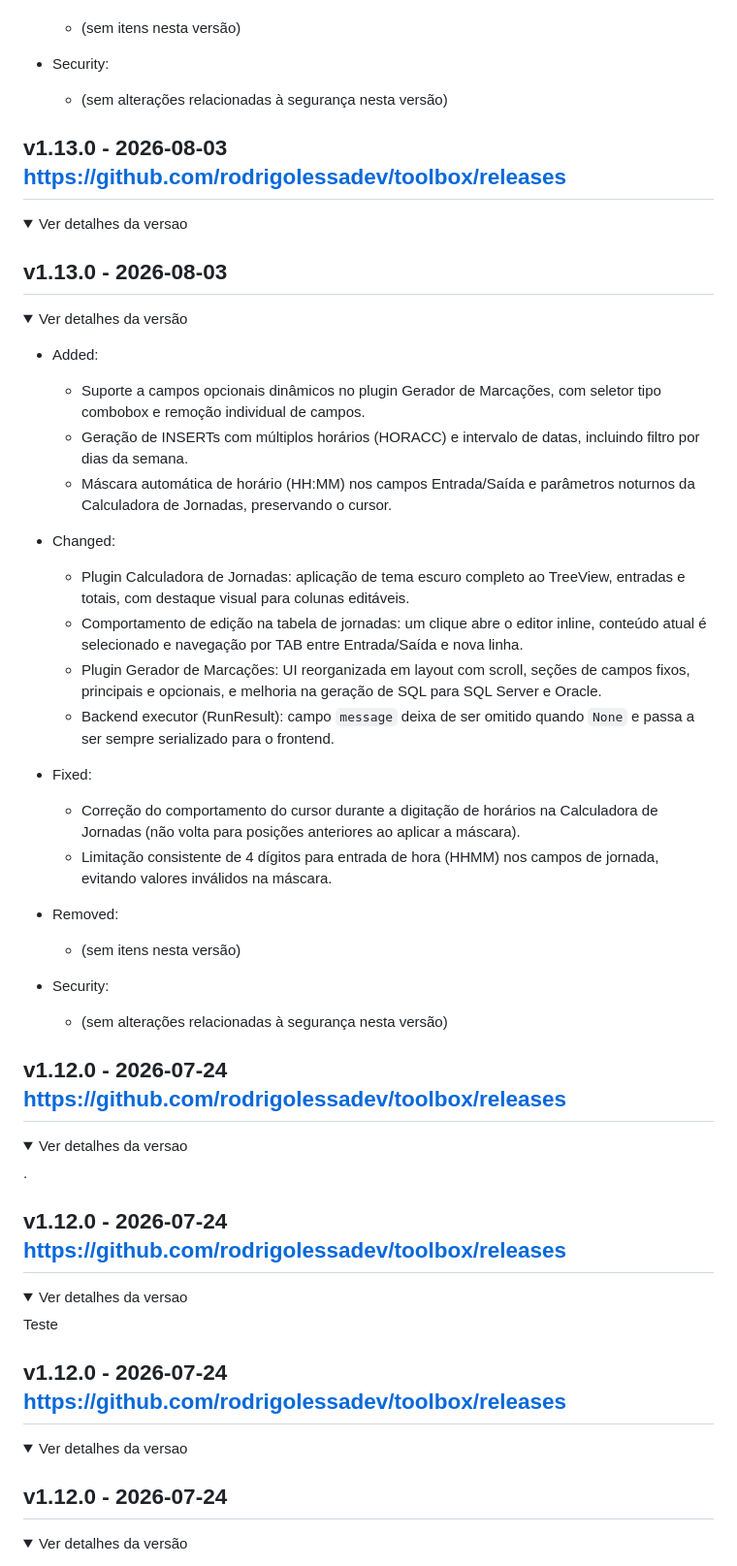
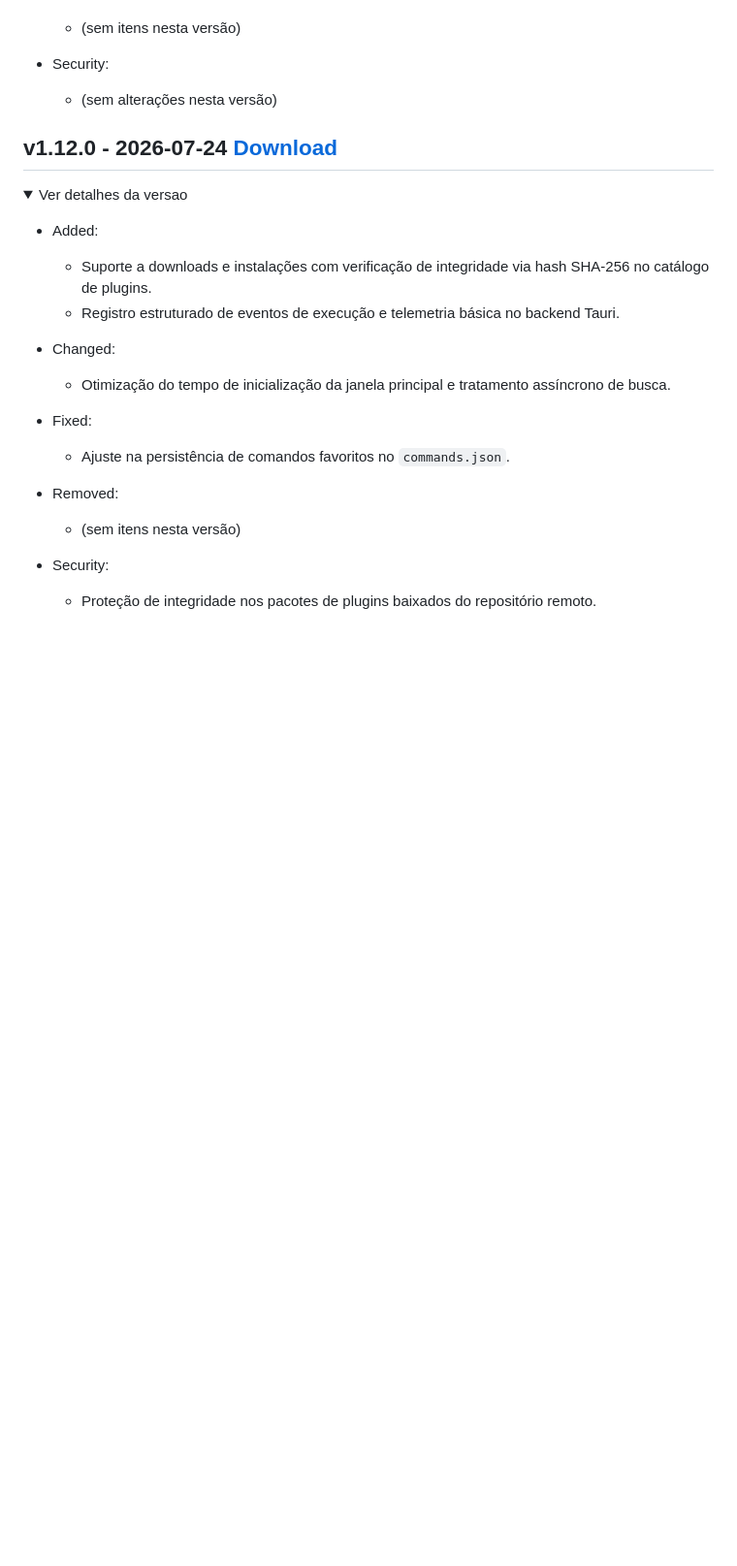
Before and after one commit to rodrigolessadev/toolbox, a Markdown page: releases.md, the part around one of its changes. Shown at 97% size. Drawn GitHub-style; folded sections open; blank space fills up the shorter version.

Commit message:
docs: atualizar releases.md com notas da v1.16.0 e corrigir links de download

```diff
--- a/releases.md
+++ b/releases.md
@@ -98,72 +99,29 @@
   - (sem itens nesta versão)
 
 - Security:
-  - (sem alterações relacionadas à segurança nesta versão)
+  - (sem alterações nesta versão)
 
 </details>
 
-</details>
-
-## v1.13.0 - 2026-08-03 https://github.com/rodrigolessadev/toolbox/releases
-
+## v1.12.0 - 2026-07-24 [Download](https://github.com/rodrigolessadev/toolbox/releases/download/v1.12.0/Toolbox_1.12.0_x64-setup.exe)
 <details>
 <summary>Ver detalhes da versao</summary>
 
-## v1.13.0 - 2026-08-03
-
-<details>
-<summary>Ver detalhes da versão</summary>
-
 - Added:
-  - Suporte a campos opcionais dinâmicos no plugin Gerador de Marcações, com seletor tipo combobox e remoção individual de campos.
-  - Geração de INSERTs com múltiplos horários (HORACC) e intervalo de datas, incluindo filtro por dias da semana.
-  - Máscara automática de horário (HH:MM) nos campos Entrada/Saída e parâmetros noturnos da Calculadora de Jornadas, preservando o cursor.
+  - Suporte a downloads e instalações com verificação de integridade via hash SHA-256 no catálogo de plugins.
+  - Registro estruturado de eventos de execução e telemetria básica no backend Tauri.
 
 - Changed:
-  - Plugin Calculadora de Jornadas: aplicação de tema escuro completo ao TreeView, entradas e totais, com destaque visual para colunas editáveis.
-  - Comportamento de edição na tabela de jornadas: um clique abre o editor inline, conteúdo atual é selecionado e navegação por TAB entre Entrada/Saída e nova linha.
-  - Plugin Gerador de Marcações: UI reorganizada em layout com scroll, seções de campos fixos, principais e opcionais, e melhoria na geração de SQL para SQL Server e Oracle.
-  - Backend executor (RunResult): campo `message` deixa de ser omitido quando `None` e passa a ser sempre serializado para o frontend.
+  - Otimização do tempo de inicialização da janela principal e tratamento assíncrono de busca.
 
 - Fixed:
-  - Correção do comportamento do cursor durante a digitação de horários na Calculadora de Jornadas (não volta para posições anteriores ao aplicar a máscara).
-  - Limitação consistente de 4 dígitos para entrada de hora (HHMM) nos campos de jornada, evitando valores inválidos na máscara.
+  - Ajuste na persistência de comandos favoritos no `commands.json`.
 
 - Removed:
   - (sem itens nesta versão)
 
 - Security:
-  - (sem alterações relacionadas à segurança nesta versão)
+  - Proteção de integridade nos pacotes de plugins baixados do repositório remoto.
 
 </details>
 
-</details>
-
-## v1.12.0 - 2026-07-24 https://github.com/rodrigolessadev/toolbox/releases
-
-<details>
-<summary>Ver detalhes da versao</summary>
-
-.
-
-</details>
-
-## v1.12.0 - 2026-07-24 https://github.com/rodrigolessadev/toolbox/releases
-
-<details>
-<summary>Ver detalhes da versao</summary>
-
-Teste
-
-</details>
-
-## v1.12.0 - 2026-07-24 https://github.com/rodrigolessadev/toolbox/releases
-
-<details>
-<summary>Ver detalhes da versao</summary>
-
-## v1.12.0 - 2026-07-24
-
-<details>
-<summary>Ver detalhes da versão</summary>
-
```
Also changed, not shown: other parts of releases.md (+25 -51 lines).
